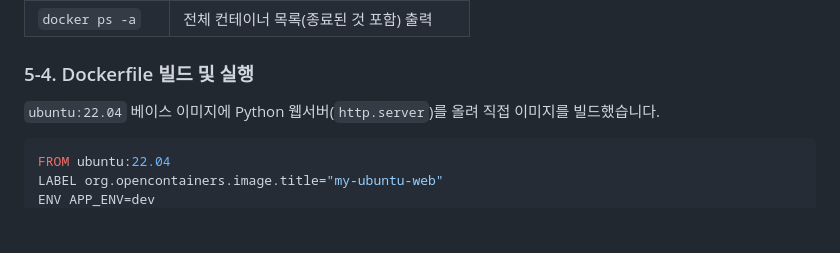
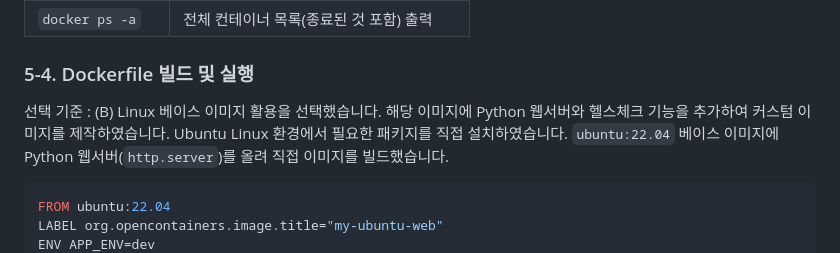
Before and after one commit to USU091/codyssey, a Markdown page: README.md, the part around the change. Rendered like a GitHub page; blank space fills up the shorter version.

Commit message:
README.md 수정

````diff
--- a/README.md
+++ b/README.md
@@ -224,6 +224,7 @@ docker ps -a            # 실행 이력(종료된 컨테이너 포함) 확인
 
 ### 5-4. Dockerfile 빌드 및 실행
 
+선택 기준 : (B) Linux 베이스 이미지 활용을 선택했습니다. 해당 이미지에 Python 웹서버와 헬스체크 기능을 추가하여 커스텀 이미지를 제작하였습니다. Ubuntu Linux 환경에서 필요한 패키지를 직접 설치하였습니다.
 `ubuntu:22.04` 베이스 이미지에 Python 웹서버(`http.server`)를 올려 직접 이미지를 빌드했습니다.
 
 ```dockerfile
````
